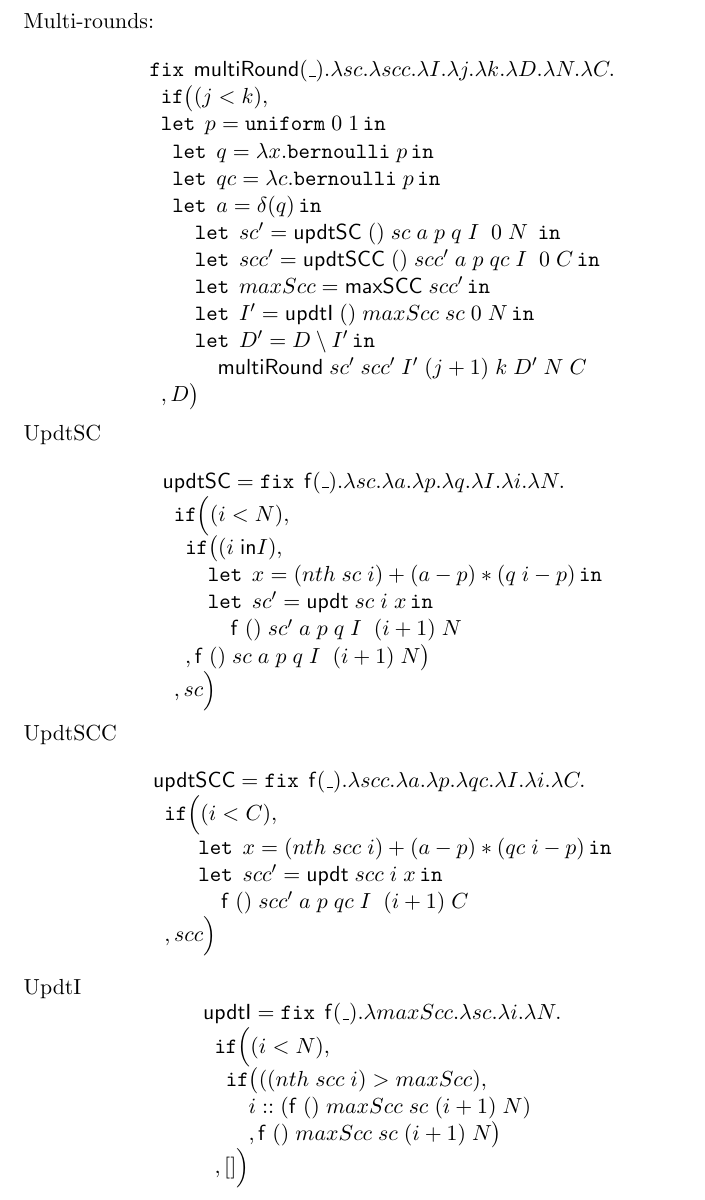
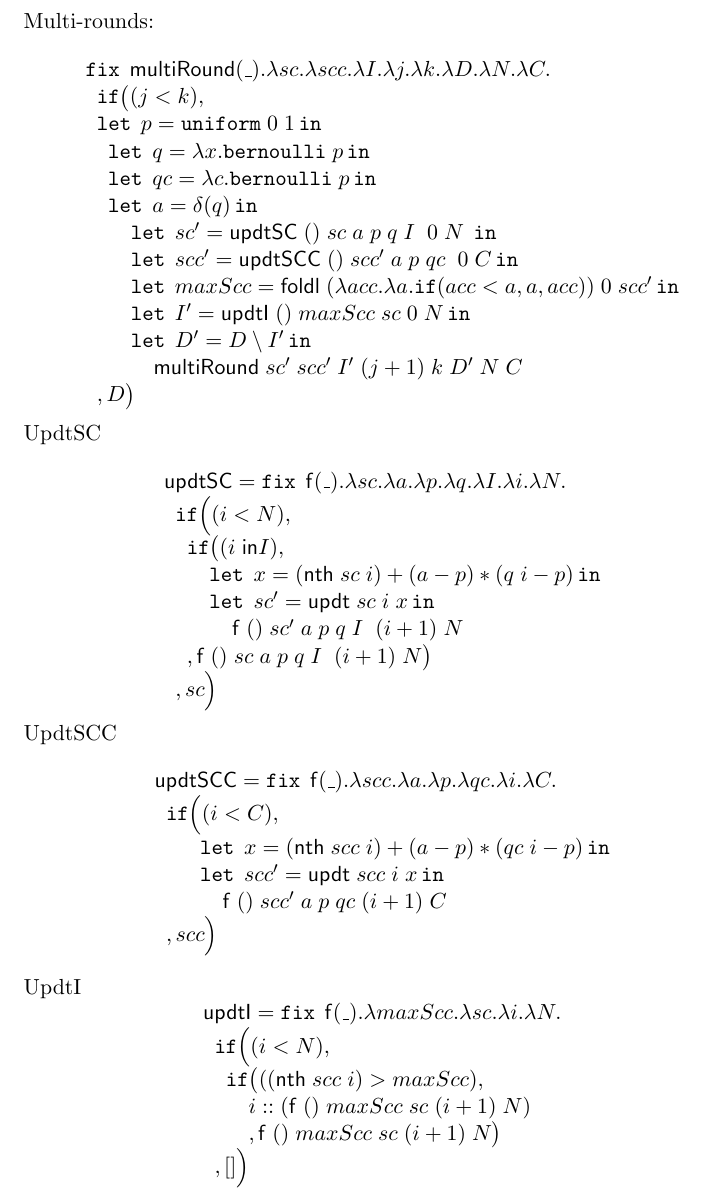
Before and after one commit to jiawenliu/AdaptivityAnalysis, a LaTeX problem sheet (v2/multi-examples.tex): part of page 2 of 2, cut so that both start at the same text. Compiled offline with pdfLaTeX.

Commit message:
fix the multi round example algorithm

```diff
--- a/v2/multi-examples.tex
+++ b/v2/multi-examples.tex
@@ -45,8 +45,8 @@ Multi-rounds:
  \eapp q \eapp I \eapp  \eapp 0 \eapp  N
   \eapp  \ein \\
 \hspace{0.8cm} \elet \eapp scc' =  \mathsf{updtSCC} \eapp () \eapp scc' \eapp a \eapp p
- \eapp qc \eapp I \eapp  \eapp 0 \eapp  C \ein \\
-\hspace{0.8cm} \elet \eapp maxScc =  \mathsf{maxSCC} \eapp scc' \ein \\
+ \eapp qc \eapp  \eapp 0 \eapp  C \ein \\
+\hspace{0.8cm} \elet \eapp maxScc =  \mathsf{foldl} \eapp (\lambda acc. \lambda a. \eif ( acc < a, a, acc)) \eapp 0 \eapp scc' \ein \\
 \hspace{0.8cm} \elet \eapp I' =  \mathsf{updtI}  \eapp () \eapp maxScc \eapp sc
   \eapp 0 \eapp N  \ein \\
   \hspace{0.8cm} \elet \eapp D' =  D \setminus I' \ein \\
@@ -65,7 +65,7 @@ UpdtSC
   p. \lambda q.  \lambda I. \lambda i. \lambda N. \\
  \hspace{.2cm} \eif   \Big (   (i < N)  ,  \\
  \hspace{0.4cm}  \eif \big( ( i \eapp \mathsf{in} I  ) ,       \\
- \hspace{0.8cm} \elet \eapp x =( nth \eapp sc \eapp i) + (a-p)*(q
+ \hspace{0.8cm} \elet \eapp x =( \mathsf{nth} \eapp sc \eapp i) + (a-p)*(q
   \eapp i - p)  \ein \\
  \hspace{0.8cm} \elet \eapp sc' =  \mathsf{updt} \eapp sc \eapp i
   \eapp x \ein \\
@@ -82,14 +82,14 @@ UpdtSCC
 \[
 \begin{array}{l}
  \mathsf{updtSCC} = \efix \eapp  \mathsf{f}(\_). \lambda scc. \lambda a. \lambda
-  p. \lambda qc.  \lambda I. \lambda i. \lambda C. \\
+  p. \lambda qc.  \lambda i. \lambda C. \\
  \hspace{.2cm} \eif   \Big (   (i < C)  ,  \\
- \hspace{0.8cm} \elet \eapp x =( nth \eapp scc \eapp i) + (a-p)*(qc
+ \hspace{0.8cm} \elet \eapp x =( \mathsf{nth} \eapp scc \eapp i) + (a-p)*(qc
   \eapp i - p)  \ein \\
  \hspace{0.8cm} \elet \eapp scc' =  \mathsf{updt} \eapp scc \eapp i
   \eapp x \ein \\
   \hspace{1.2cm} \mathsf{f}  \eapp () \eapp scc' \eapp a \eapp p
- \eapp qc \eapp I \eapp  \eapp (i+1) \eapp  C  \\
+ \eapp qc   \eapp (i+1) \eapp  C  \\
 \hspace{0.2cm}   ,  scc  \Big ) \\
 
 \end{array}
@@ -102,7 +102,7 @@ UpdtI
  \mathsf{updtI} = \efix \eapp  \mathsf{f}(\_). \lambda maxScc. \lambda sc. \lambda
   i. \lambda N. \\
  \hspace{.2cm} \eif   \Big (   (i < N)  ,  \\
-\hspace{0.4cm}  \eif \big( ( ( nth \eapp scc \eapp i)  >  maxScc  ) ,       \\
+\hspace{0.4cm}  \eif \big( ( ( \mathsf{nth} \eapp scc \eapp i)  >  maxScc  ) ,       \\
  \hspace{0.8cm}   i :: ( \mathsf{f}  \eapp () \eapp maxScc \eapp sc
   \eapp (i+1) \eapp N  )\\
  \hspace{0.8cm} , \mathsf{f}  \eapp () \eapp maxScc \eapp sc
```
